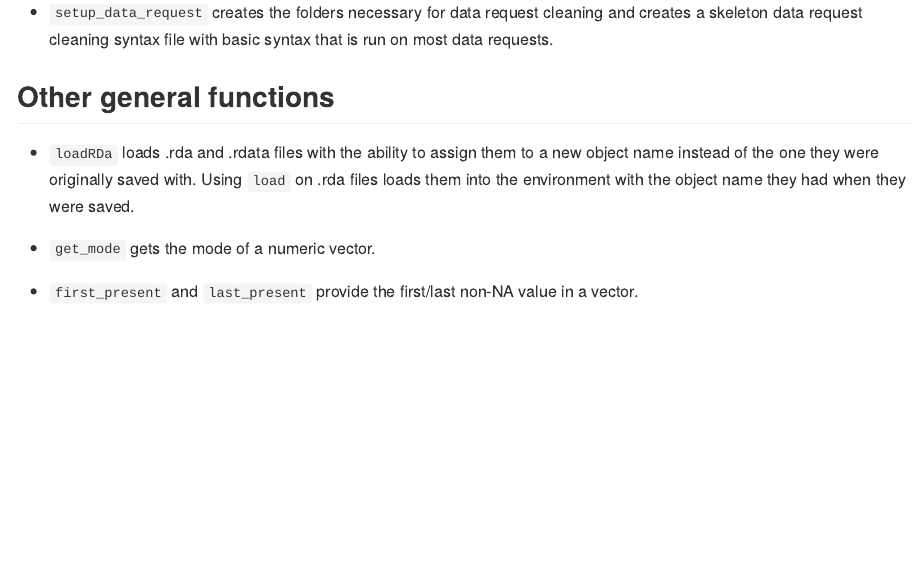
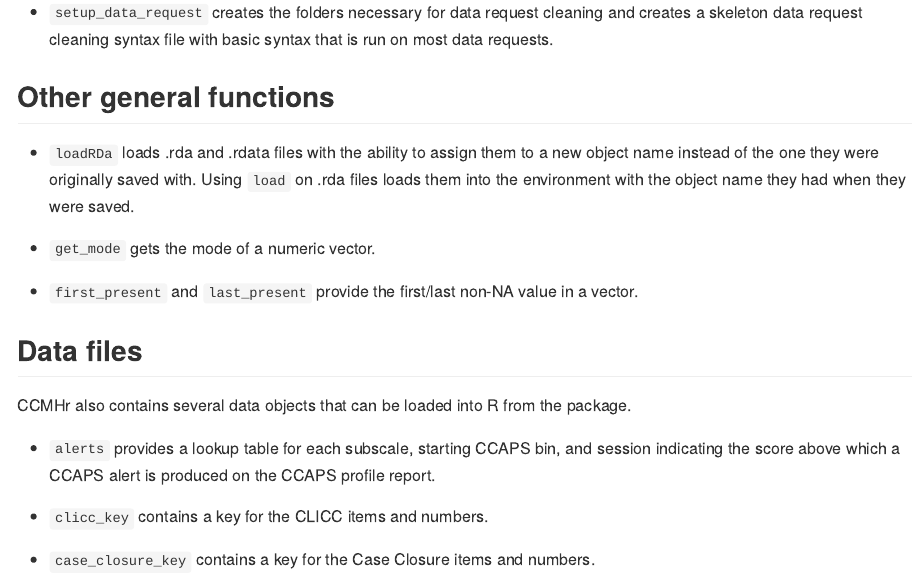
Before and after one commit to CCMH-PSU/CCMHr, an R Markdown document (README.Rmd): the page in a window 1100 px wide, from 1390 px down. The pictures show the output file README.md that the author committed with the source, drawn offline in the style of GitHub.

Commit message:
Add CLICC and Case Closure keys

```diff
--- a/README.Rmd
+++ b/README.Rmd
@@ -62,3 +62,12 @@ library(CCMHr)
 - `get_mode` gets the mode of a numeric vector.
 
 - `first_present` and `last_present` provide the first/last non-NA value in a vector.
+
+## Data files
+CCMHr also contains several data objects that can be loaded into R from the package.
+
+- `alerts` provides a lookup table for each subscale, starting CCAPS bin, and session indicating the score above which a CCAPS alert is produced on the CCAPS profile report.
+
+- `clicc_key` contains a key for the CLICC items and numbers.
+
+- `case_closure_key` contains a key for the Case Closure items and numbers.
```
Also changed, not shown: R/case_closure_key.R (added, +10 -0 lines), R/clicc_key.R (added, +10 -0 lines), data-raw/clean-CLICC-closure.R (added, +7 -0 lines), README.md, data-raw/CLICC item to name.xlsx (added), data-raw/Case closure item to name.xlsx (added), data/case_closure_key.rda (added), data/clicc_key.rda (added), 2 other files.
